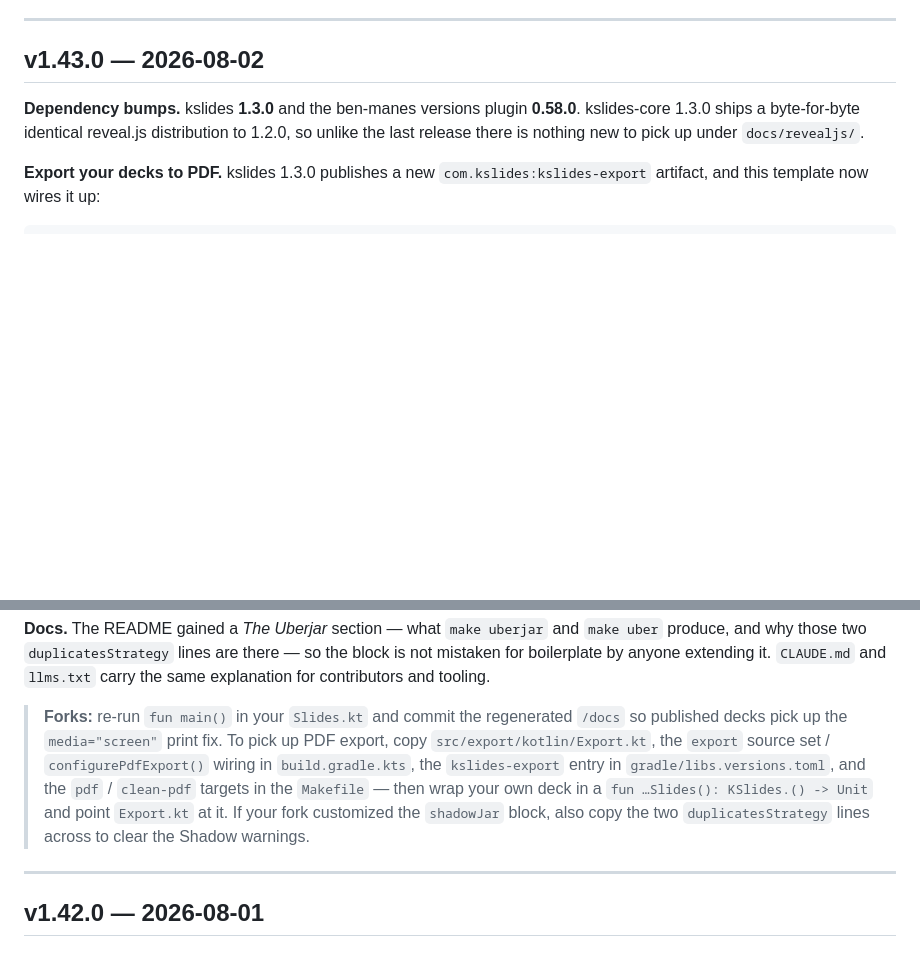
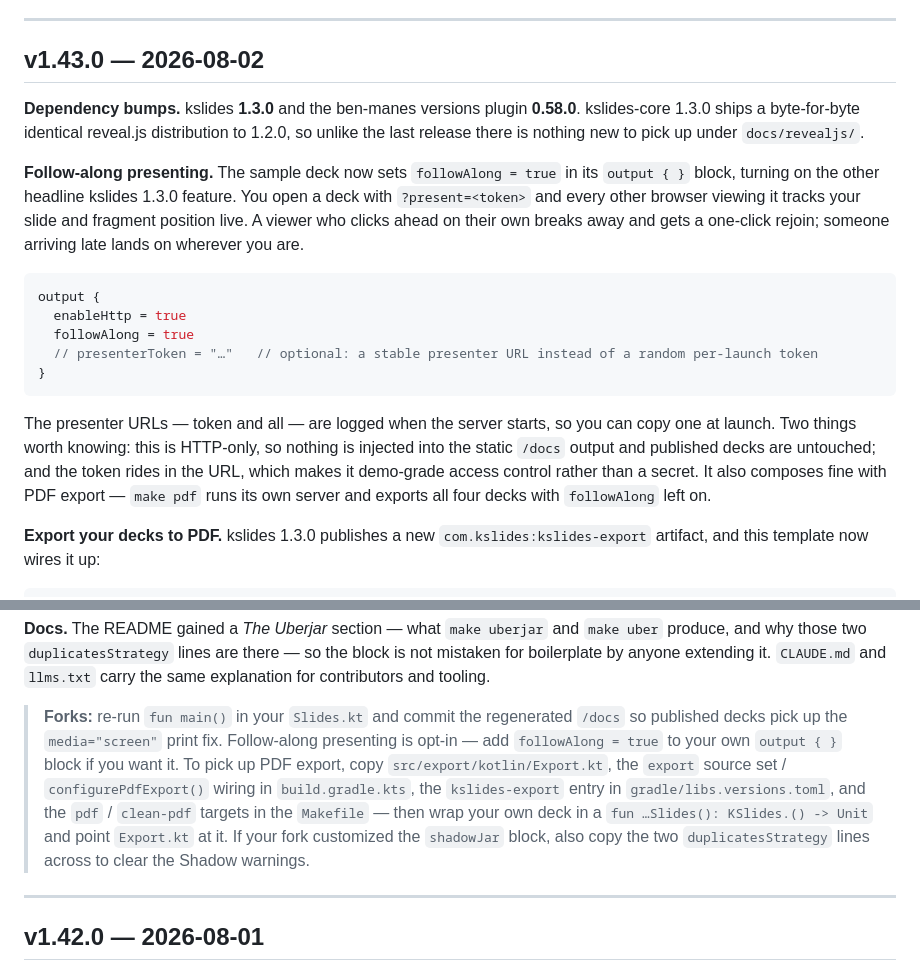
Before and after one commit to kslides/kslides-template, a Markdown page: RELEASE_NOTES.md, 2 parts joined by grey strips. Rendered like a GitHub page; blank space fills up the shorter version.

````diff
--- a/RELEASE_NOTES.md
+++ b/RELEASE_NOTES.md
@@ -8,6 +8,18 @@ structured per-version diff, see [CHANGELOG.md](CHANGELOG.md).
 ## v1.43.0 — 2026-08-02
 
 **Dependency bumps.** kslides **1.3.0** and the ben-manes versions plugin **0.58.0**. kslides-core 1.3.0 ships a byte-for-byte identical reveal.js distribution to 1.2.0, so unlike the last release there is nothing new to pick up under `docs/revealjs/`.
+
+**Follow-along presenting.** The sample deck now sets `followAlong = true` in its `output { }` block, turning on the other headline kslides 1.3.0 feature. You open a deck with `?present=<token>` and every other browser viewing it tracks your slide and fragment position live. A viewer who clicks ahead on their own breaks away and gets a one-click rejoin; someone arriving late lands on wherever you are.
+
+```kotlin
+output {
+  enableHttp = true
+  followAlong = true
+  // presenterToken = "…"   // optional: a stable presenter URL instead of a random per-launch token
+}
+```
+
+The presenter URLs — token and all — are logged when the server starts, so you can copy one at launch. Two things worth knowing: this is HTTP-only, so nothing is injected into the static `/docs` output and published decks are untouched; and the token rides in the URL, which makes it demo-grade access control rather than a secret. It also composes fine with PDF export — `make pdf` runs its own server and exports all four decks with `followAlong` left on.
 
 **Export your decks to PDF.** kslides 1.3.0 publishes a new `com.kslides:kslides-export` artifact, and this template now wires it up:
 
@@ -65,7 +77,7 @@ One Gradle wrinkle worth knowing if you tweak this further: `filesMatching` acti
 
 **Docs.** The README gained a _The Uberjar_ section — what `make uberjar` and `make uber` produce, and why those two `duplicatesStrategy` lines are there — so the block is not mistaken for boilerplate by anyone extending it. `CLAUDE.md` and `llms.txt` carry the same explanation for contributors and tooling.
 
-> **Forks:** re-run `fun main()` in your `Slides.kt` and commit the regenerated `/docs` so published decks pick up the `media="screen"` print fix. To pick up PDF export, copy `src/export/kotlin/Export.kt`, the `export` source set / `configurePdfExport()` wiring in `build.gradle.kts`, the `kslides-export` entry in `gradle/libs.versions.toml`, and the `pdf` / `clean-pdf` targets in the `Makefile` — then wrap your own deck in a `fun …Slides(): KSlides.() -> Unit` and point `Export.kt` at it. If your fork customized the `shadowJar` block, also copy the two `duplicatesStrategy` lines across to clear the Shadow warnings.
+> **Forks:** re-run `fun main()` in your `Slides.kt` and commit the regenerated `/docs` so published decks pick up the `media="screen"` print fix. Follow-along presenting is opt-in — add `followAlong = true` to your own `output { }` block if you want it. To pick up PDF export, copy `src/export/kotlin/Export.kt`, the `export` source set / `configurePdfExport()` wiring in `build.gradle.kts`, the `kslides-export` entry in `gradle/libs.versions.toml`, and the `pdf` / `clean-pdf` targets in the `Makefile` — then wrap your own deck in a `fun …Slides(): KSlides.() -> Unit` and point `Export.kt` at it. If your fork customized the `shadowJar` block, also copy the two `duplicatesStrategy` lines across to clear the Shadow warnings.
 
 ---
 
````
Also changed, not shown: CHANGELOG.md (+1 -0 lines), README.md (+13 -0 lines).
